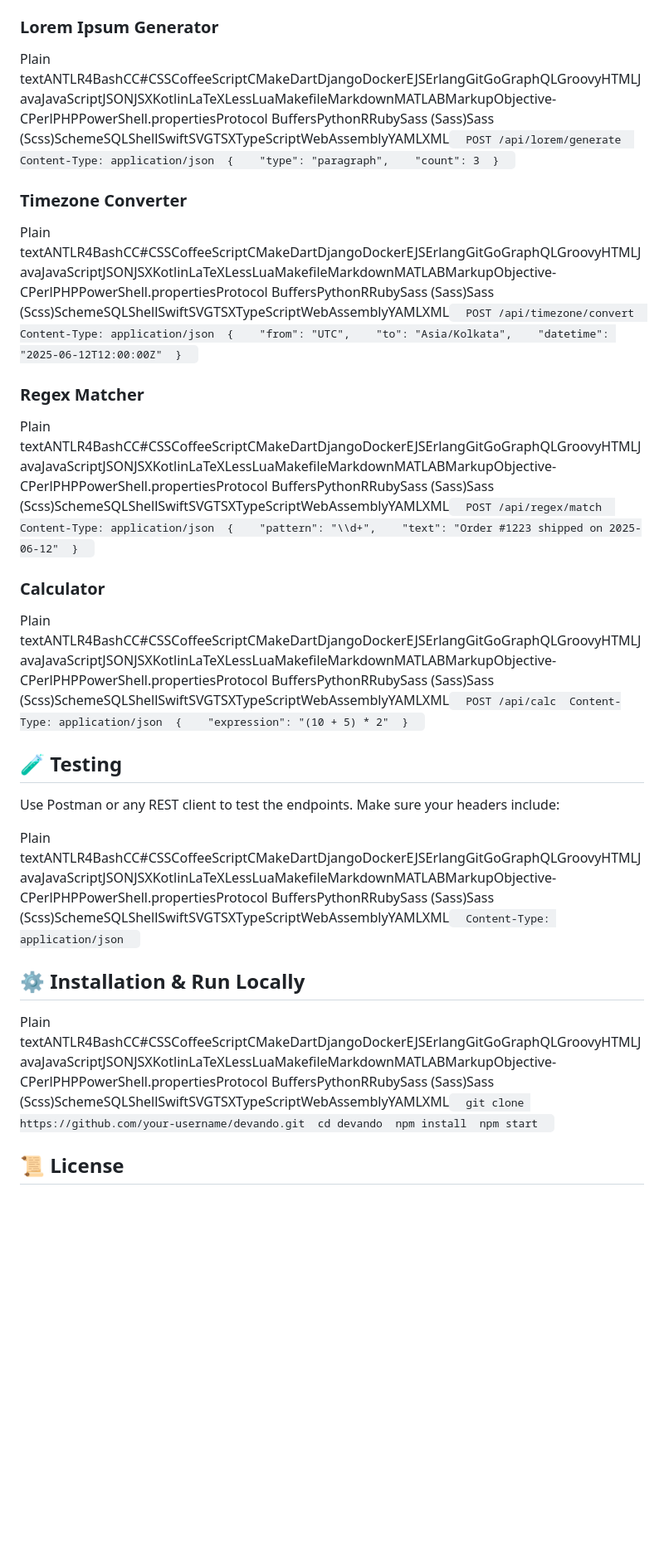
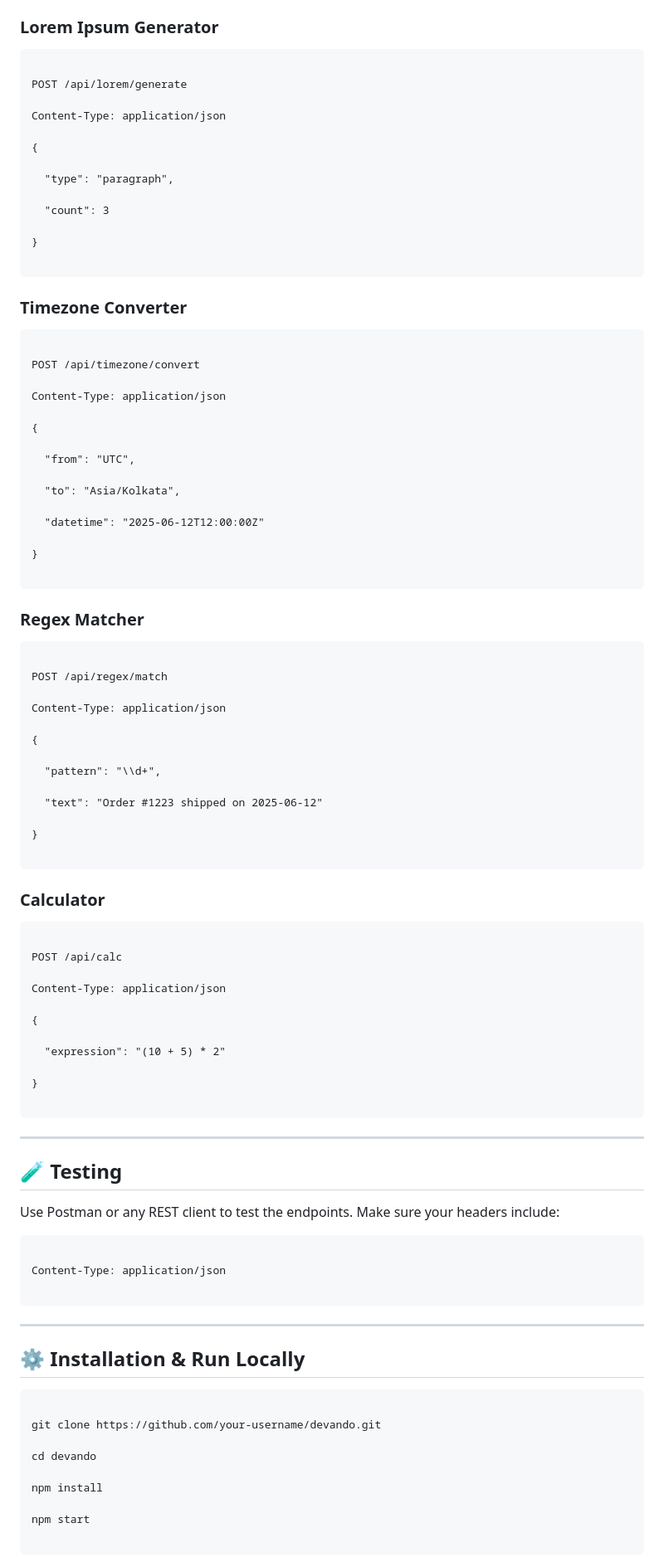
Before and after one commit to adminvns/Devando, a Markdown page: README.md, the part around one of its changes. Shown at 83% size. Drawn GitHub-style; blank space fills up the shorter version.

````diff
--- a/README.md
+++ b/README.md
@@ -73,31 +446,101 @@ Plain textANTLR4BashCC#CSSCoffeeScriptCMakeDartDjangoDockerEJSErlangGitGoGraphQL
 
 ### Lorem Ipsum Generator
 
-Plain textANTLR4BashCC#CSSCoffeeScriptCMakeDartDjangoDockerEJSErlangGitGoGraphQLGroovyHTMLJavaJavaScriptJSONJSXKotlinLaTeXLessLuaMakefileMarkdownMATLABMarkupObjective-CPerlPHPPowerShell.propertiesProtocol BuffersPythonRRubySass (Sass)Sass (Scss)SchemeSQLShellSwiftSVGTSXTypeScriptWebAssemblyYAMLXML`   POST /api/lorem/generate  Content-Type: application/json  {    "type": "paragraph",    "count": 3  }   `
+```http
+
+POST /api/lorem/generate
+
+Content-Type: application/json
+
+{
+
+  "type": "paragraph",
+
+  "count": 3
+
+}
+
+```
 
 ### Timezone Converter
 
-Plain textANTLR4BashCC#CSSCoffeeScriptCMakeDartDjangoDockerEJSErlangGitGoGraphQLGroovyHTMLJavaJavaScriptJSONJSXKotlinLaTeXLessLuaMakefileMarkdownMATLABMarkupObjective-CPerlPHPPowerShell.propertiesProtocol BuffersPythonRRubySass (Sass)Sass (Scss)SchemeSQLShellSwiftSVGTSXTypeScriptWebAssemblyYAMLXML`   POST /api/timezone/convert  Content-Type: application/json  {    "from": "UTC",    "to": "Asia/Kolkata",    "datetime": "2025-06-12T12:00:00Z"  }   `
+```http
+
+POST /api/timezone/convert
+
+Content-Type: application/json
+
+{
+
+  "from": "UTC",
+
+  "to": "Asia/Kolkata",
+
+  "datetime": "2025-06-12T12:00:00Z"
+
+}
+
+```
 
 ### Regex Matcher
 
-Plain textANTLR4BashCC#CSSCoffeeScriptCMakeDartDjangoDockerEJSErlangGitGoGraphQLGroovyHTMLJavaJavaScriptJSONJSXKotlinLaTeXLessLuaMakefileMarkdownMATLABMarkupObjective-CPerlPHPPowerShell.propertiesProtocol BuffersPythonRRubySass (Sass)Sass (Scss)SchemeSQLShellSwiftSVGTSXTypeScriptWebAssemblyYAMLXML`   POST /api/regex/match  Content-Type: application/json  {    "pattern": "\\d+",    "text": "Order #1223 shipped on 2025-06-12"  }   `
+```http
+
+POST /api/regex/match
+
+Content-Type: application/json
+
+{
+
+  "pattern": "\\d+",
+
+  "text": "Order #1223 shipped on 2025-06-12"
+
+}
+
+```
 
 ### Calculator
 
-Plain textANTLR4BashCC#CSSCoffeeScriptCMakeDartDjangoDockerEJSErlangGitGoGraphQLGroovyHTMLJavaJavaScriptJSONJSXKotlinLaTeXLessLuaMakefileMarkdownMATLABMarkupObjective-CPerlPHPPowerShell.propertiesProtocol BuffersPythonRRubySass (Sass)Sass (Scss)SchemeSQLShellSwiftSVGTSXTypeScriptWebAssemblyYAMLXML`   POST /api/calc  Content-Type: application/json  {    "expression": "(10 + 5) * 2"  }   `
+```http
 
-🧪 Testing
-----------
+POST /api/calc
+
+Content-Type: application/json
+
+{
+
+  "expression": "(10 + 5) * 2"
+
+}
+
+```
+
+---
+
+## 🧪 Testing
 
 Use Postman or any REST client to test the endpoints. Make sure your headers include:
 
-Plain textANTLR4BashCC#CSSCoffeeScriptCMakeDartDjangoDockerEJSErlangGitGoGraphQLGroovyHTMLJavaJavaScriptJSONJSXKotlinLaTeXLessLuaMakefileMarkdownMATLABMarkupObjective-CPerlPHPPowerShell.propertiesProtocol BuffersPythonRRubySass (Sass)Sass (Scss)SchemeSQLShellSwiftSVGTSXTypeScriptWebAssemblyYAMLXML`   Content-Type: application/json   `
+```http
 
-⚙️ Installation & Run Locally
------------------------------
+Content-Type: application/json
 
-Plain textANTLR4BashCC#CSSCoffeeScriptCMakeDartDjangoDockerEJSErlangGitGoGraphQLGroovyHTMLJavaJavaScriptJSONJSXKotlinLaTeXLessLuaMakefileMarkdownMATLABMarkupObjective-CPerlPHPPowerShell.propertiesProtocol BuffersPythonRRubySass (Sass)Sass (Scss)SchemeSQLShellSwiftSVGTSXTypeScriptWebAssemblyYAMLXML`   git clone https://github.com/your-username/devando.git  cd devando  npm install  npm start   `
+```
 
-📜 License
-----------
+---
+
+## ⚙️ Installation & Run Locally
+
+```bash
+
+git clone https://github.com/your-username/devando.git
+
+cd devando
+
+npm install
+
+npm start
+
+```
+
````
Also changed, not shown: other parts of README.md (+422 -34 lines).
